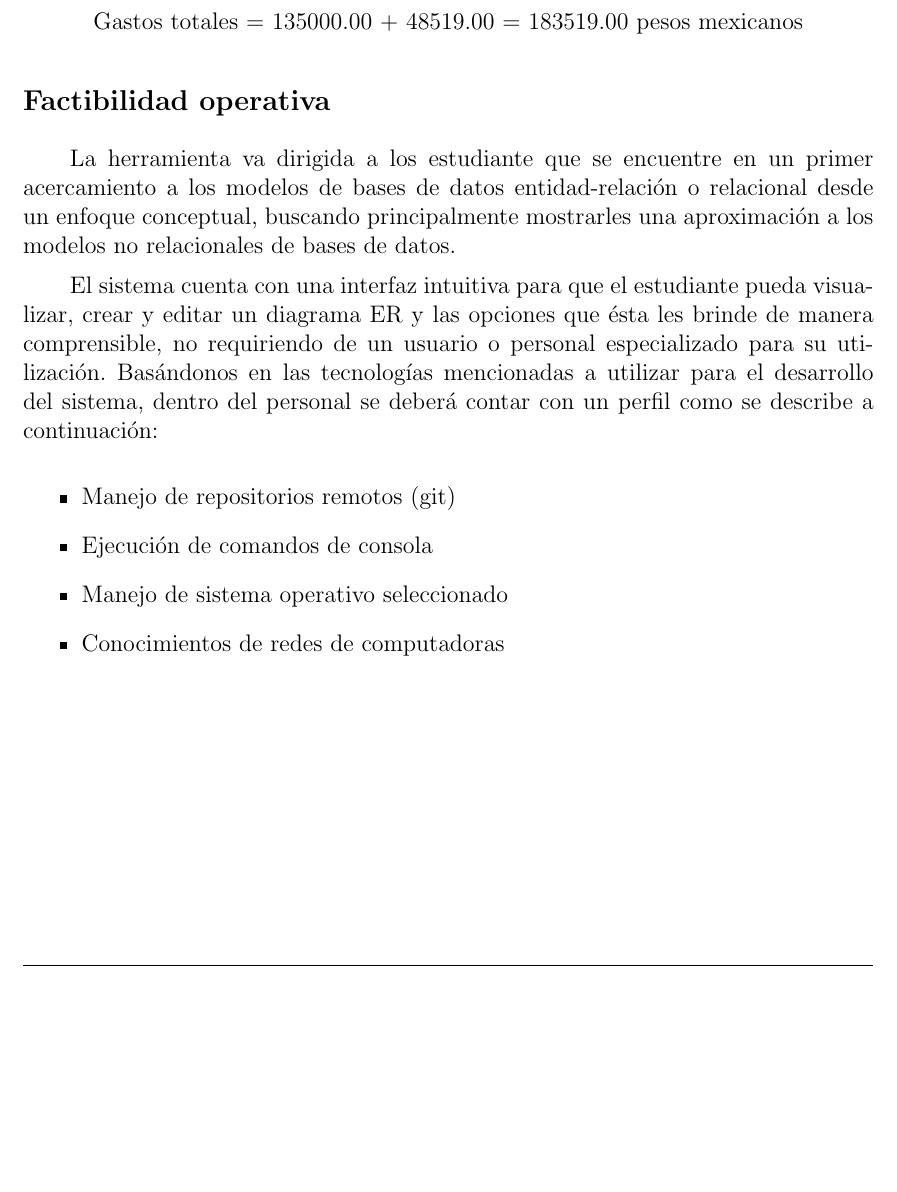
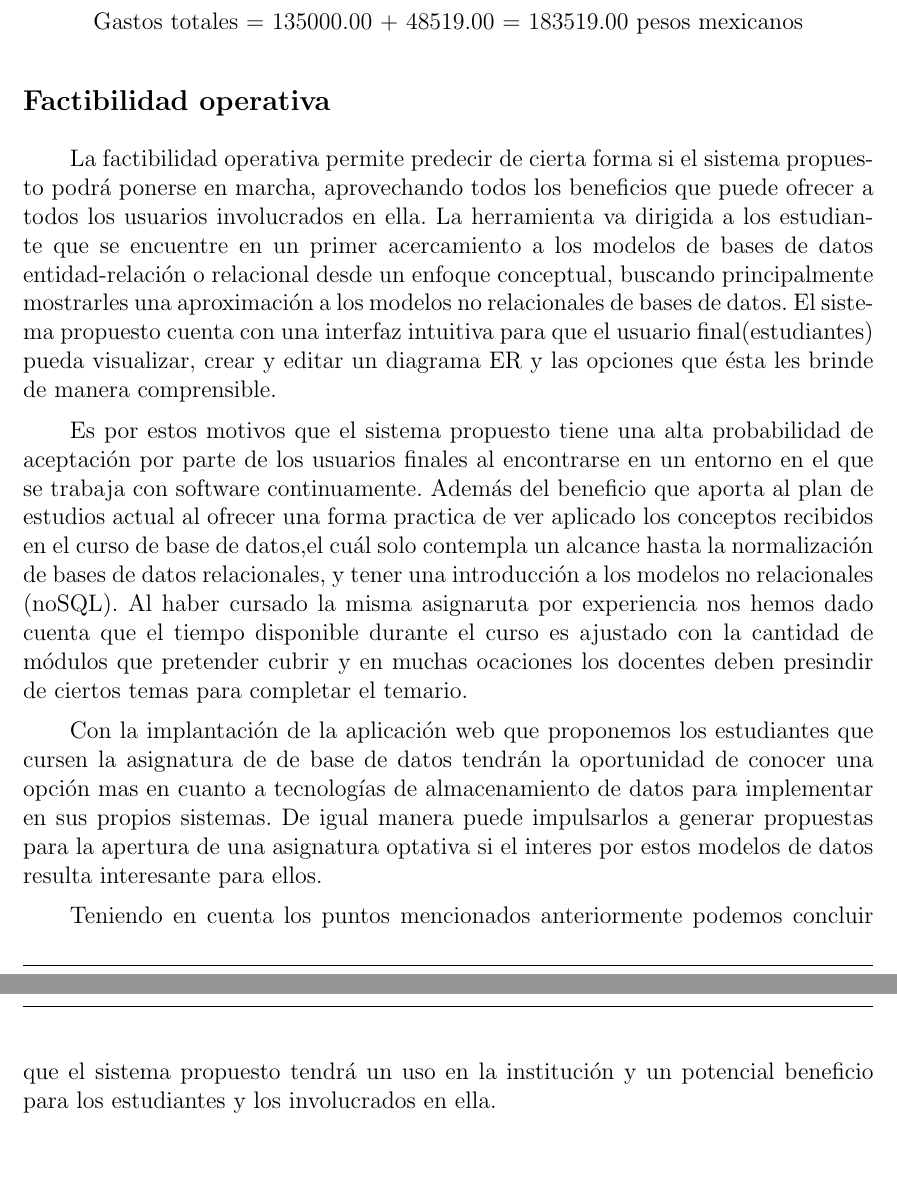
Before and after one commit to martinez-acosta/DOCS-TT-2019-B052, a LaTeX document (2019-B052.tex, which reads analisis_diseno/factibilidad_operativa.tex): part of page 77 of 95 before the commit and two parts of pages 77 and 78 of 96 after it, the two joined at a grey line, cut so that both start at the same text, the shorter picture padded with empty space. Compiled offline with pdfLaTeX.

Commit message:
Cambiando faactibilidad operativa

```diff
--- a/analisis_diseno/factibilidad_operativa.tex
+++ b/analisis_diseno/factibilidad_operativa.tex
@@ -2,13 +2,11 @@
 \subsection*{Factibilidad operativa}
 
 
-La herramienta va dirigida a los estudiante que se encuentre en un primer acercamiento a los modelos de bases de datos entidad-relación o relacional desde un enfoque conceptual, buscando principalmente mostrarles una aproximación a los modelos no relacionales de bases de datos.
+La factibilidad operativa permite predecir de cierta forma si el sistema propuesto podrá ponerse en marcha, aprovechando todos los beneficios que puede ofrecer a todos los usuarios involucrados en ella. La herramienta va dirigida a los estudiante que se encuentre en un primer acercamiento a los modelos de bases de datos entidad-relación o relacional desde un enfoque conceptual, buscando principalmente mostrarles una aproximación a los modelos no relacionales de bases de datos. El sistema propuesto cuenta con una interfaz intuitiva para que el usuario final(estudiantes) pueda visualizar, crear y editar un diagrama ER y las opciones que ésta les brinde de manera comprensible.
 
-El sistema cuenta con una interfaz intuitiva para que el estudiante pueda visualizar, crear y editar un diagrama ER y las opciones que ésta les brinde de manera comprensible, no requiriendo de un usuario o personal especializado para su utilización. Basándonos en las tecnologías mencionadas a utilizar para el desarrollo del sistema, dentro del personal se deberá contar con un perfil como se describe a continuación:
 
-\begin{itemize}
-    \item Manejo de repositorios remotos (git)
-    \item Ejecución de comandos de consola
-    \item Manejo de sistema operativo seleccionado
-    \item Conocimientos de redes de computadoras
-\end{itemize}
+Es por estos motivos que el sistema propuesto tiene una alta probabilidad de aceptación por parte de los usuarios finales al encontrarse en un entorno en el que se trabaja con software continuamente. Además del beneficio que aporta al plan de estudios actual al ofrecer una forma practica de ver aplicado los conceptos recibidos en el curso de base de datos,el cuál solo contempla un alcance hasta la normalización de bases de datos relacionales, y tener una introducción a los modelos no relacionales (noSQL). Al haber cursado la misma asignaruta por experiencia nos hemos dado cuenta que el tiempo disponible durante el curso es ajustado con la cantidad de módulos que pretender cubrir y en muchas ocaciones los docentes deben presindir de ciertos temas para completar el temario.
+
+Con la implantación de la aplicación web que proponemos los estudiantes que cursen la asignatura de de base de datos tendrán la oportunidad de conocer una opción mas en cuanto a tecnologías de almacenamiento de datos para implementar en sus propios sistemas. De igual manera puede impulsarlos a generar propuestas para la apertura de una asignatura optativa si el interes por estos modelos de datos resulta interesante para ellos.
+
+Teniendo en cuenta los puntos mencionados anteriormente podemos concluir que el sistema propuesto tendrá un uso en la institución y un potencial beneficio para los estudiantes y los involucrados en ella.
```
